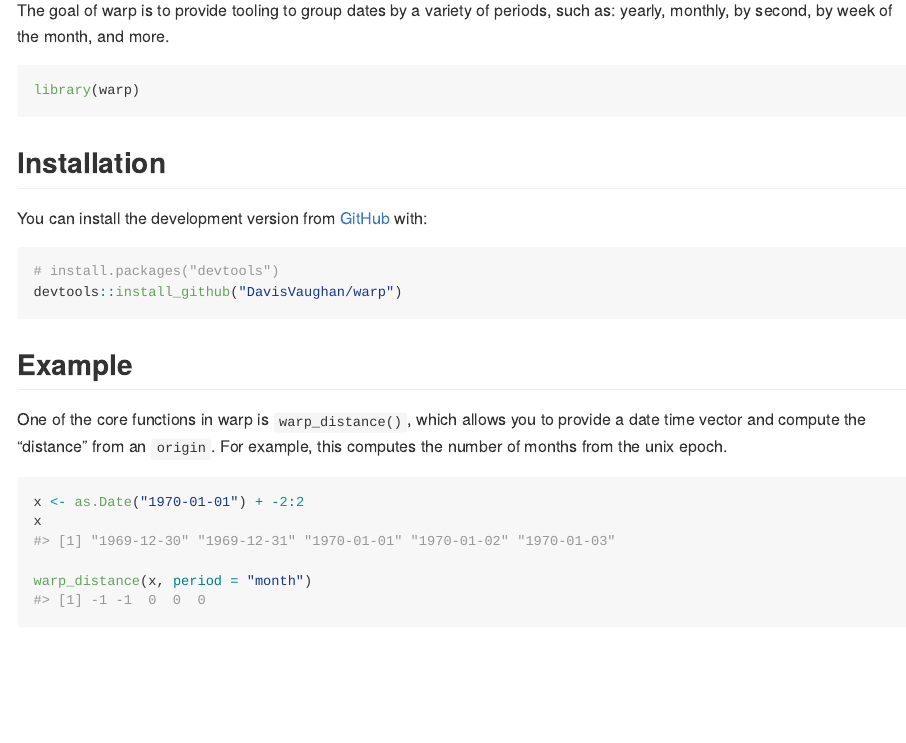
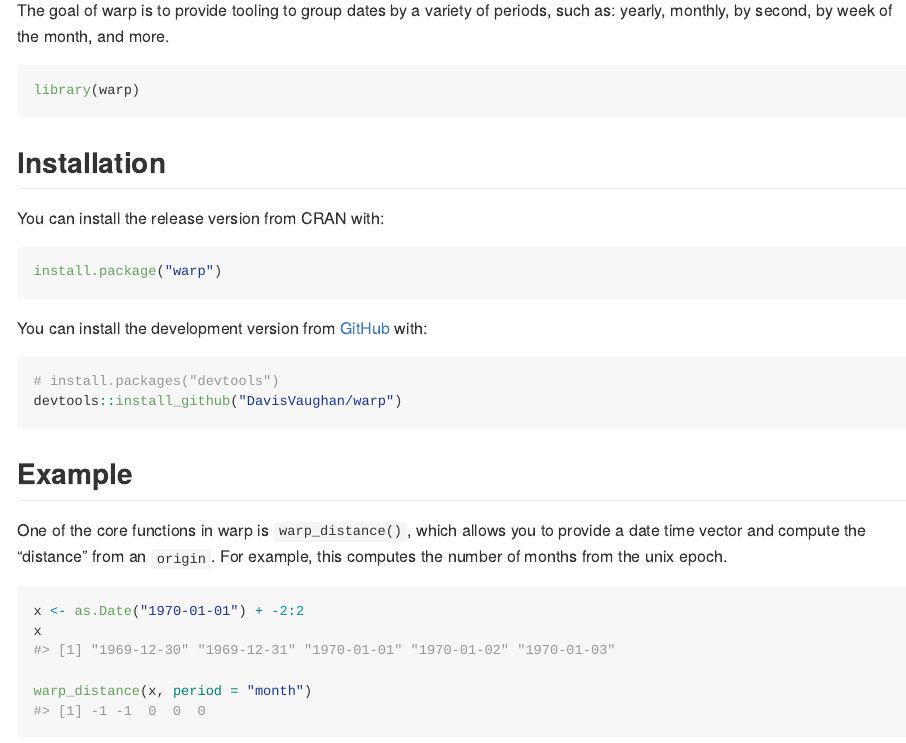
Before and after one commit to DavisVaughan/warp, an R Markdown document (README.Rmd): the page in a window 1100 px wide, from 110 px down. The pictures show the output file README.md that the author committed with the source, drawn offline in the style of GitHub; badge pictures from the web are left out.

Commit message:
Update README installation instructions

````diff
--- a/README.Rmd
+++ b/README.Rmd
@@ -30,6 +30,12 @@ library(warp)
 ```
 
 ## Installation
+
+You can install the release version from CRAN with:
+
+```r
+install.package("warp")
+```
 
 You can install the development version from [GitHub](https://github.com/) with:
 
````
Also changed, not shown: README.md.
